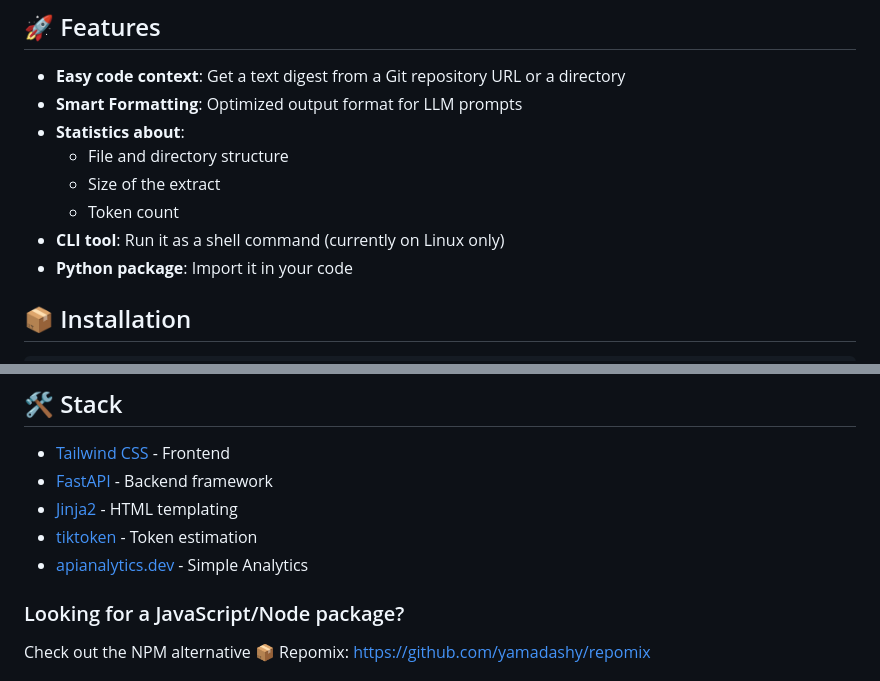
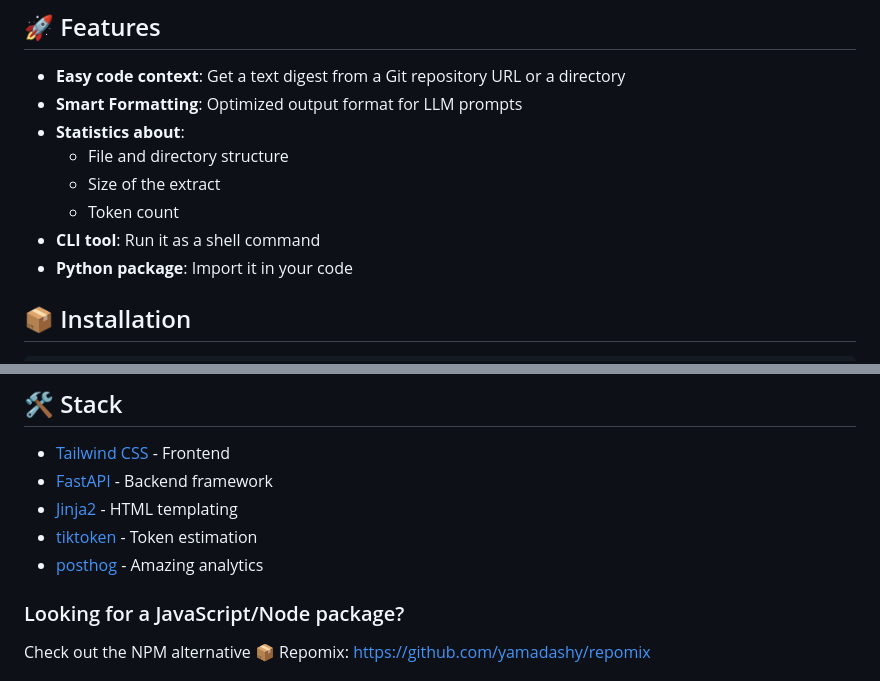
Before and after one commit to xSyllaa/gitingest, a Markdown page: README.md, 2 parts joined by grey strips. Rendered like a GitHub page.

```diff
--- a/README.md
+++ b/README.md
@@ -23,7 +23,7 @@ You can also replace `hub` with `ingest` in any GitHub URL to access the corespo
   - File and directory structure
   - Size of the extract
   - Token count
-- **CLI tool**: Run it as a shell command (currently on Linux only)
+- **CLI tool**: Run it as a shell command
 - **Python package**: Import it in your code
 
 ## 📦 Installation
@@ -122,7 +122,7 @@ Gitingest aims to be friendly for first time contributors, with a simple python
 - [FastAPI](https://github.com/fastapi/fastapi) - Backend framework
 - [Jinja2](https://jinja.palletsprojects.com) - HTML templating
 - [tiktoken](https://github.com/openai/tiktoken) - Token estimation
-- [apianalytics.dev](https://www.apianalytics.dev) - Simple Analytics
+- [posthog](https://github.com/PostHog/posthog) - Amazing analytics
 
 ### Looking for a JavaScript/Node package?
 
```
